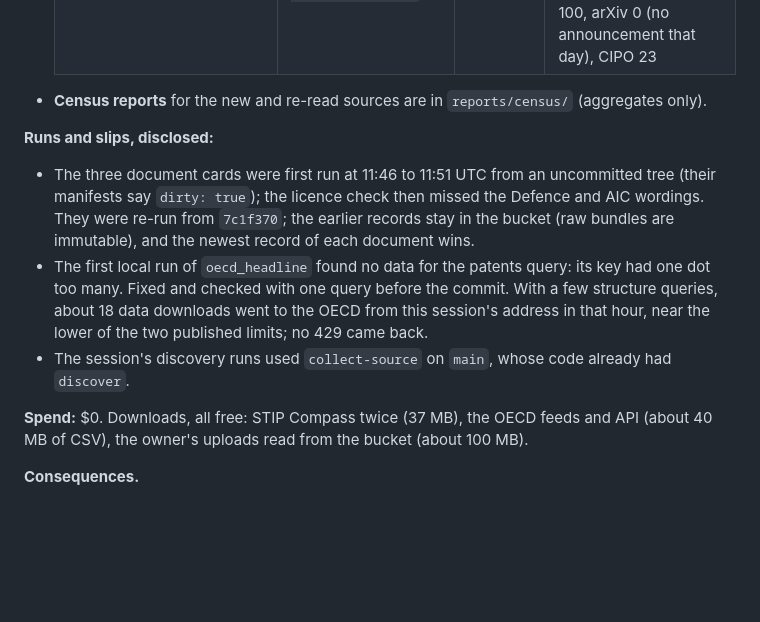
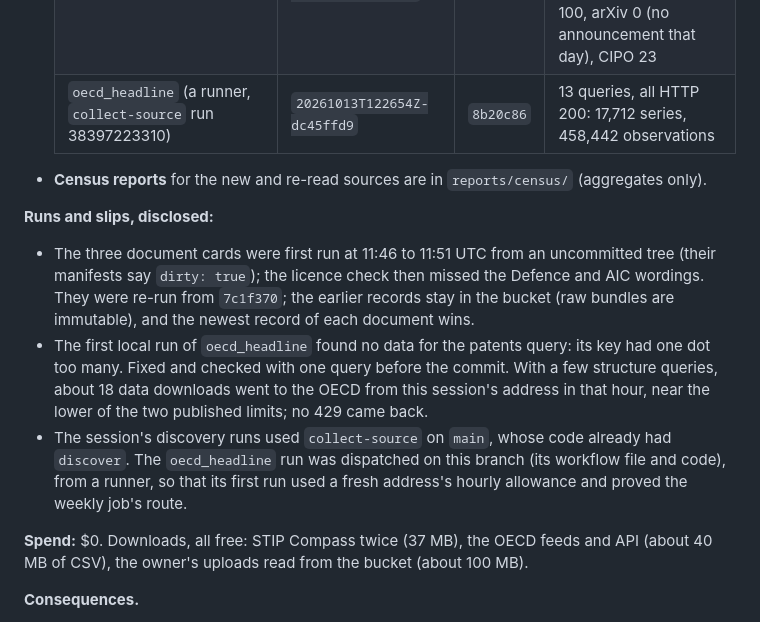
Before and after one commit to Thomas-Amann-IPAustralia/Moria, a Markdown page: docs/decisions.md, the part around the change. GitHub-like rendering; blank space fills up the shorter version.

Commit message:
Record the first oecd_headline run (a runner, 17,712 series); its census
Co-Authored-By: Claude Opus 5.5 <noreply@anthropic.com>
Claude-Session: https://claude.ai/code/session_01VAjPN5HGiQiHjxydoBQaqw

```diff
--- a/docs/decisions.md
+++ b/docs/decisions.md
@@ -1349,6 +1349,7 @@ against review quotas of 35/35/30 (design §2.5); 17 were policy feeds, and the
   | `stip_compass` | `20261013T114414Z-2abf650e` | `db9eb7d` | release 2026-09-08: 12,806 instruments of 8,817 initiatives from 68 countries and the EU (Australia 197); 5 rows left out |
   | `foresight_syntheses`, `territory_evidence`, `peer_office_strategies` | `20261013T115352Z-d195a64a`, `…115642Z-320ed7df`, `…115833Z-2811d035` | `7c1f370` | 10 uploads read; text stored for the Science and Research Priorities, the Net Zero Plan, the Patents Accessibility Review and CIPO's strategy; the Defence and AIC documents reserve their rights; the JPO report states no licence; the KIPO report has no text layer |
   | The breadth pack and `cipo_news` (backfill) | `20261013T122021Z-93df8773` to `…122057Z-da7dbd34` | `1ec3ed6` | UN News 30, The Conversation 42, ASPI 98, Lowy 50, Federal Register 5, the Commission 47, Standards Australia 100, arXiv 0 (no announcement that day), CIPO 23 |
+  | `oecd_headline` (a runner, `collect-source` run 38397223310) | `20261013T122654Z-dc45ffd9` | `8b20c86` | 13 queries, all HTTP 200: 17,712 series, 458,442 observations |
 
 - **Census reports** for the new and re-read sources are in `reports/census/` (aggregates only).
 
@@ -1359,7 +1360,9 @@ against review quotas of 35/35/30 (design §2.5); 17 were policy feeds, and the
 - The first local run of `oecd_headline` found no data for the patents query: its key had one dot too many. Fixed
   and checked with one query before the commit. With a few structure queries, about 18 data downloads went to the
   OECD from this session's address in that hour, near the lower of the two published limits; no 429 came back.
-- The session's discovery runs used `collect-source` on `main`, whose code already had `discover`.
+- The session's discovery runs used `collect-source` on `main`, whose code already had `discover`. The
+  `oecd_headline` run was dispatched on this branch (its workflow file and code), from a runner, so that its first
+  run used a fresh address's hourly allowance and proved the weekly job's route.
 
 **Spend:** $0. Downloads, all free: STIP Compass twice (37 MB), the OECD feeds and API (about 40 MB of CSV), the
 owner's uploads read from the bucket (about 100 MB).
```
Also changed, not shown: reports/census/oecd_headline.md (added, +63 -0 lines).
